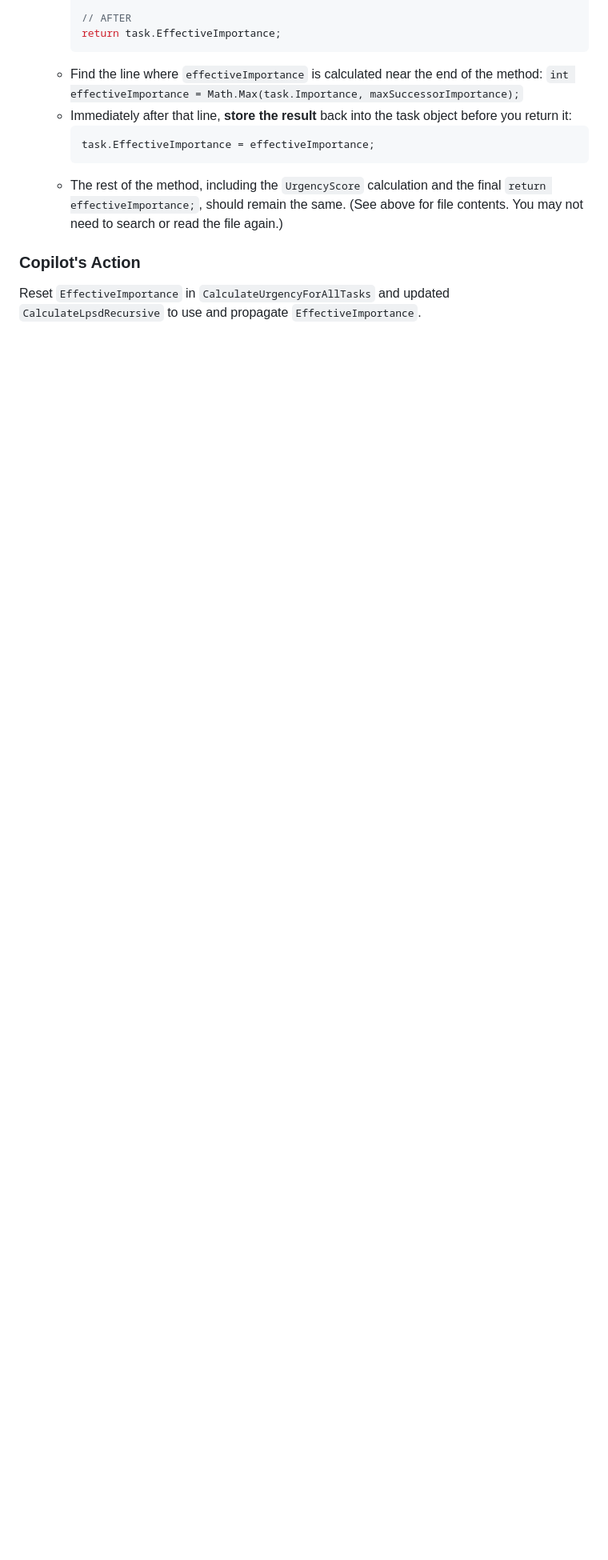
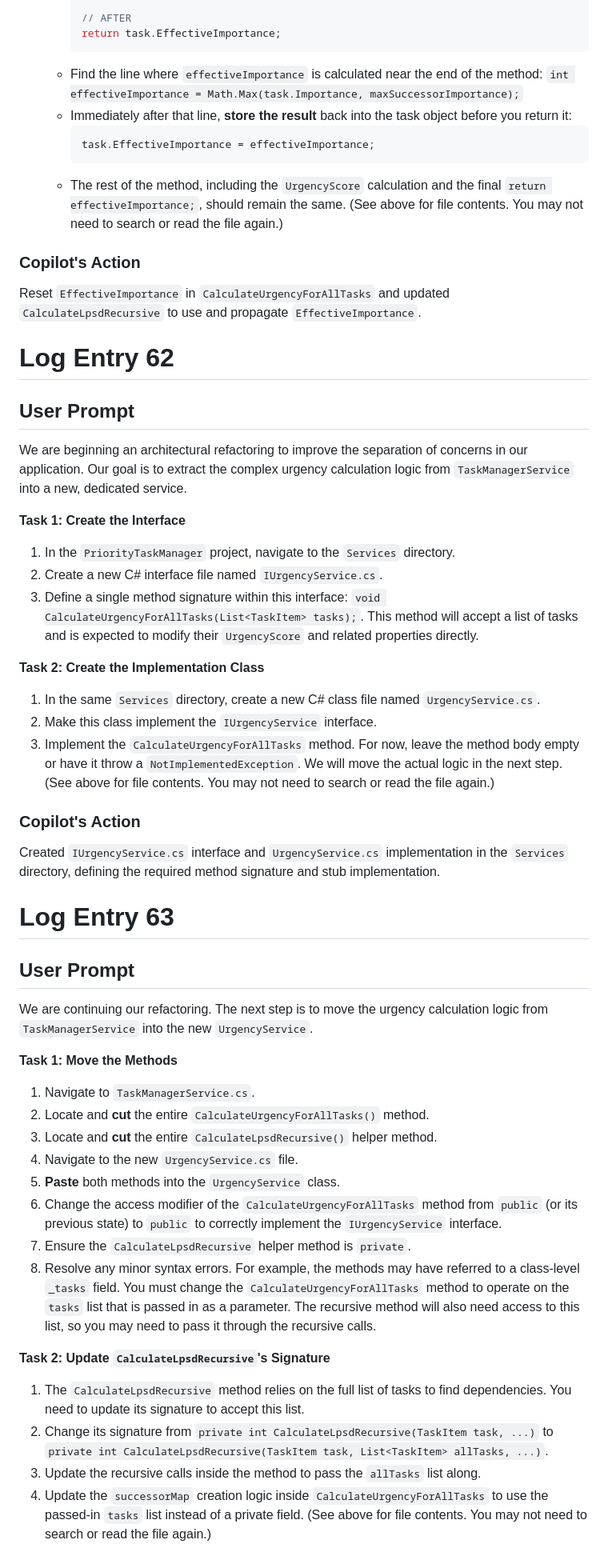
Before and after one commit to DracoNick0/Priority-Task-Manager, a Markdown page: copilot_log.md, the part around one of its changes. Shown at 80% size. GitHub-like rendering; blank space fills up the shorter version.

Commit message:
Copilot log update.

```diff
--- a/copilot_log.md
+++ b/copilot_log.md
@@ -2016,3 +2016,50 @@ Navigate to TaskManagerService.cs and follow these steps:
 ### Copilot's Action
 
 Reset `EffectiveImportance` in `CalculateUrgencyForAllTasks` and updated `CalculateLpsdRecursive` to use and propagate `EffectiveImportance`.
+
+# Log Entry 62
+
+## User Prompt
+
+We are beginning an architectural refactoring to improve the separation of concerns in our application. Our goal is to extract the complex urgency calculation logic from `TaskManagerService` into a new, dedicated service.
+
+**Task 1: Create the Interface**
+
+1.  In the `PriorityTaskManager` project, navigate to the `Services` directory.
+2.  Create a new C# interface file named `IUrgencyService.cs`.
+3.  Define a single method signature within this interface: `void CalculateUrgencyForAllTasks(List<TaskItem> tasks);`. This method will accept a list of tasks and is expected to modify their `UrgencyScore` and related properties directly.
+
+**Task 2: Create the Implementation Class**
+
+1.  In the same `Services` directory, create a new C# class file named `UrgencyService.cs`.
+2.  Make this class implement the `IUrgencyService` interface.
+3.  Implement the `CalculateUrgencyForAllTasks` method. For now, leave the method body empty or have it throw a `NotImplementedException`. We will move the actual logic in the next step. (See <attachments> above for file contents. You may not need to search or read the file again.)
+
+### Copilot's Action
+
+Created `IUrgencyService.cs` interface and `UrgencyService.cs` implementation in the `Services` directory, defining the required method signature and stub implementation.
+
+# Log Entry 63
+
+## User Prompt
+
+We are continuing our refactoring. The next step is to move the urgency calculation logic from `TaskManagerService` into the new `UrgencyService`.
+
+**Task 1: Move the Methods**
+
+1.  Navigate to `TaskManagerService.cs`.
+2.  Locate and **cut** the entire `CalculateUrgencyForAllTasks()` method.
+3.  Locate and **cut** the entire `CalculateLpsdRecursive()` helper method.
+4.  Navigate to the new `UrgencyService.cs` file.
+5.  **Paste** both methods into the `UrgencyService` class.
+6.  Change the access modifier of the `CalculateUrgencyForAllTasks` method from `public` (or its previous state) to `public` to correctly implement the `IUrgencyService` interface.
+7.  Ensure the `CalculateLpsdRecursive` helper method is `private`.
+8.  Resolve any minor syntax errors. For example, the methods may have referred to a class-level `_tasks` field. You must change the `CalculateUrgencyForAllTasks` method to operate on the `tasks` list that is passed in as a parameter. The recursive method will also need access to this list, so you may need to pass it through the recursive calls.
+
+**Task 2: Update `CalculateLpsdRecursive`'s Signature**
+
+1.  The `CalculateLpsdRecursive` method relies on the full list of tasks to find dependencies. You need to update its signature to accept this list.
+2.  Change its signature from `private int CalculateLpsdRecursive(TaskItem task, ...)` to `private int CalculateLpsdRecursive(TaskItem task, List<TaskItem> allTasks, ...)`.
+3.  Update the recursive calls inside the method to pass the `allTasks` list along.
+4.  Update the `successorMap` creation logic inside `CalculateUrgencyForAllTasks` to use the passed-in `tasks` list instead of a private field. (See <attachments> above for file contents. You may not need to search or read the file again.)
+
```
Also changed, not shown: other parts of copilot_log.md (+53 -0 lines).
